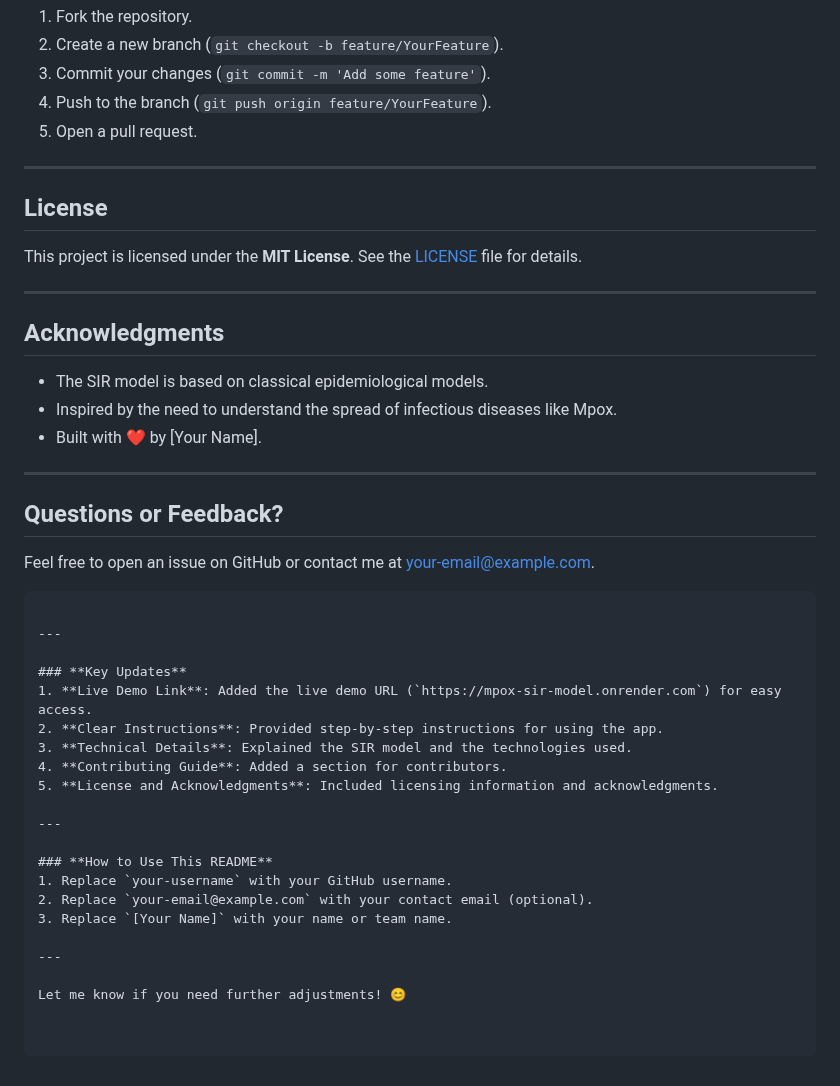
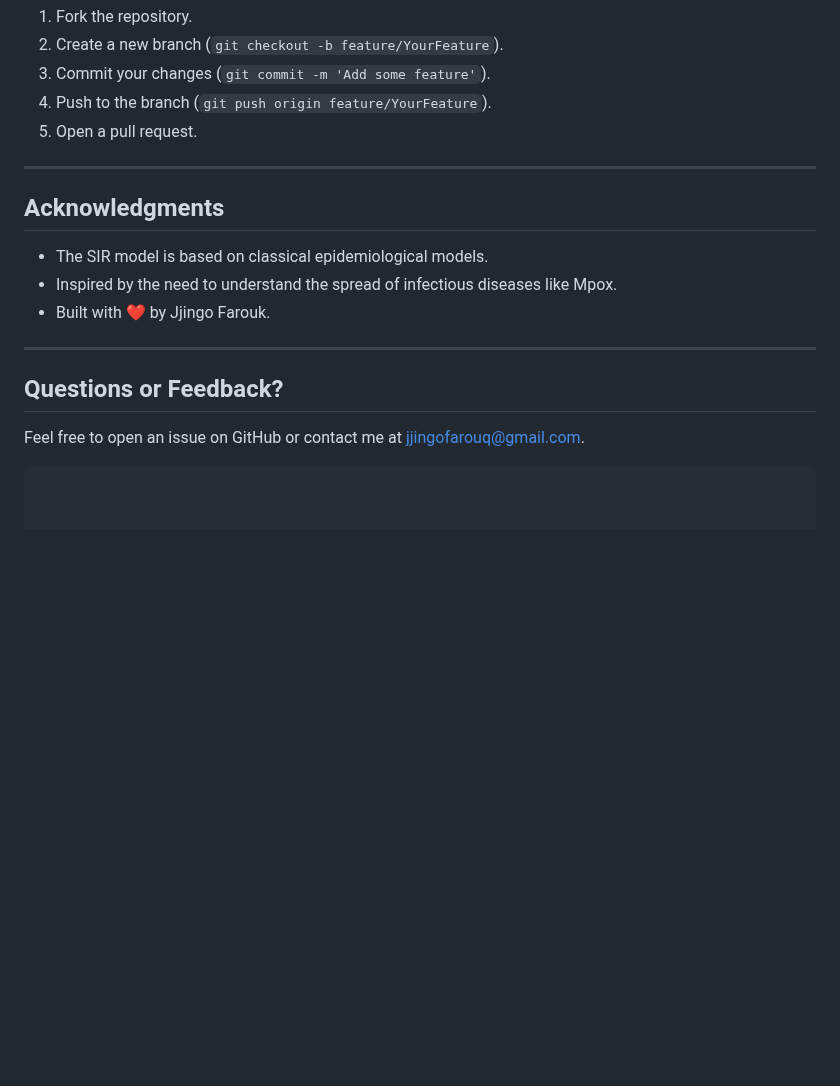
Before and after one commit to jjingofarouk/mpox-sir-model, a Markdown page: README.md, the part around the change. GitHub-like rendering; blank space fills up the shorter version.

````diff
--- a/README.md
+++ b/README.md
@@ -120,42 +120,18 @@ Contributions are welcome! If you'd like to contribute, please follow these step
 
 ---
 
-## License
 
-This project is licensed under the **MIT License**. See the [LICENSE](LICENSE) file for details.
-
----
 
 ## Acknowledgments
 
 - The SIR model is based on classical epidemiological models.
 - Inspired by the need to understand the spread of infectious diseases like Mpox.
-- Built with ❤️ by [Your Name].
+- Built with ❤️ by Jjingo Farouk.
 
 ---
 
 ## Questions or Feedback?
 
-Feel free to open an issue on GitHub or contact me at [your-email@example.com](mailto:your-email@example.com).
+Feel free to open an issue on GitHub or contact me at [jjingofarouq@gmail.com](jjingofarouq@gmail.com).
 
 ```
-
----
-
-### **Key Updates**
-1. **Live Demo Link**: Added the live demo URL (`https://mpox-sir-model.onrender.com`) for easy access.
-2. **Clear Instructions**: Provided step-by-step instructions for using the app.
-3. **Technical Details**: Explained the SIR model and the technologies used.
-4. **Contributing Guide**: Added a section for contributors.
-5. **License and Acknowledgments**: Included licensing information and acknowledgments.
-
----
-
-### **How to Use This README**
-1. Replace `your-username` with your GitHub username.
-2. Replace `your-email@example.com` with your contact email (optional).
-3. Replace `[Your Name]` with your name or team name.
-
----
-
-Let me know if you need further adjustments! 😊
````
